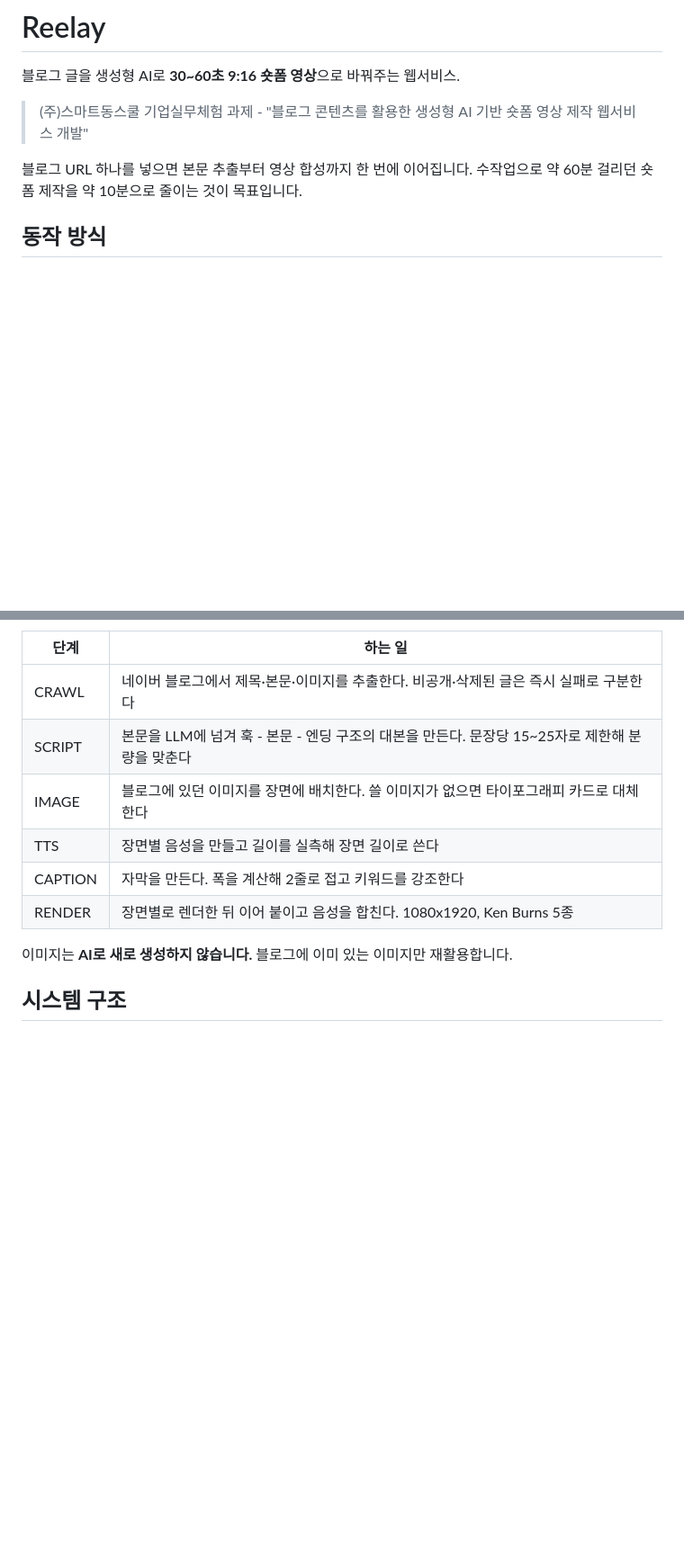
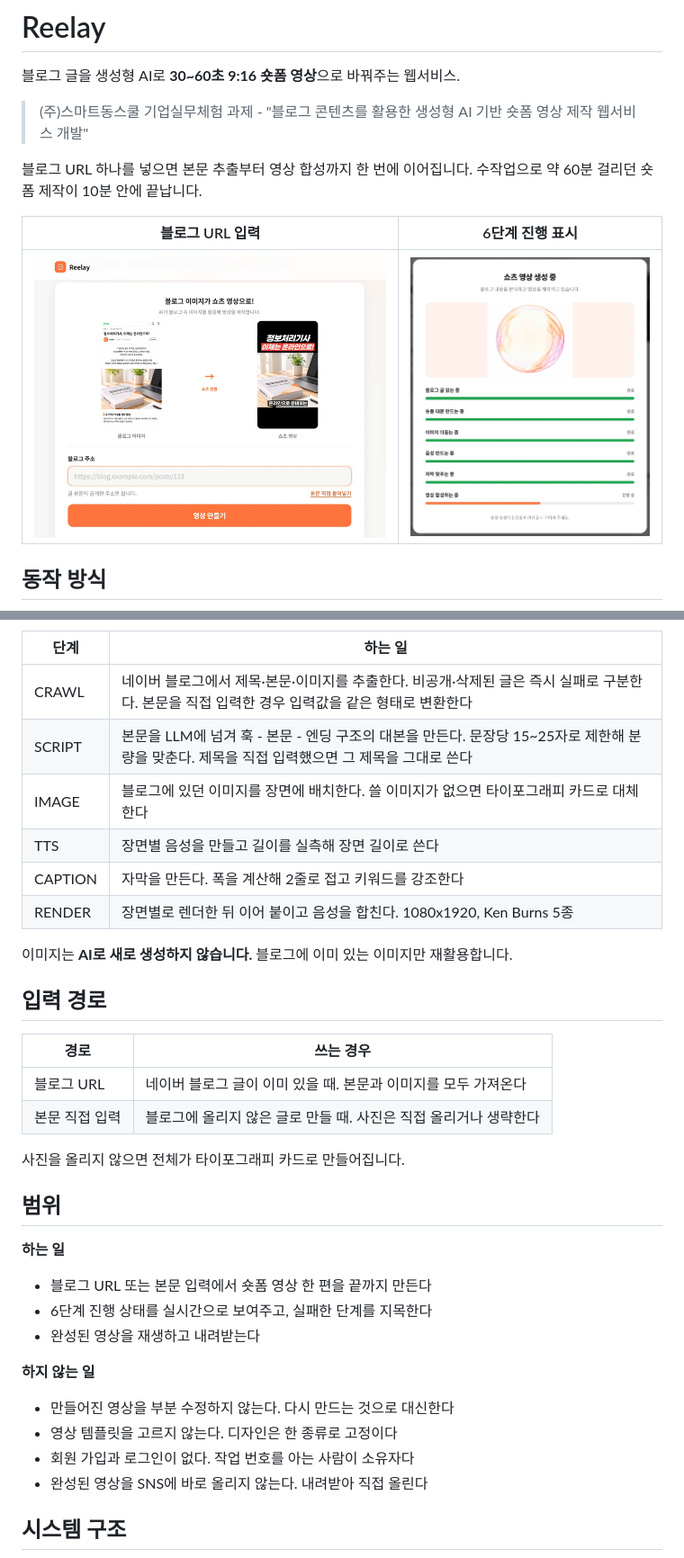
Before and after one commit to Reel-ay/Reelay, a Markdown page: README.md, 2 parts joined by grey strips. Shown at 90% size. GitHub-like rendering; pictures changed too: docs/images/screen-input.png (added), docs/images/screen-progress.png (added); blank space fills up the shorter version.

Commit message:
docs: README 를 완성 기준으로 정리 (#55)

```diff
--- a/README.md
+++ b/README.md
@@ -5,9 +5,11 @@
 > (주)스마트동스쿨 기업실무체험 과제 - "블로그 콘텐츠를 활용한 생성형 AI 기반 숏폼 영상 제작 웹서비스 개발"
 
 블로그 URL 하나를 넣으면 본문 추출부터 영상 합성까지 한 번에 이어집니다.
-수작업으로 약 60분 걸리던 숏폼 제작을 약 10분으로 줄이는 것이 목표입니다.
+수작업으로 약 60분 걸리던 숏폼 제작이 10분 안에 끝납니다.
 
-<!-- 데모 영상 링크 또는 GIF -->
+| 블로그 URL 입력 | 6단계 진행 표시 |
+|---|---|
+| ![입력 화면](docs/images/screen-input.png) | ![진행 화면](docs/images/screen-progress.png) |
 
 ## 동작 방식
 
@@ -27,14 +32,38 @@ flowchart LR
 
 | 단계 | 하는 일 |
 |---|---|
-| CRAWL | 네이버 블로그에서 제목·본문·이미지를 추출한다. 비공개·삭제된 글은 즉시 실패로 구분한다 |
-| SCRIPT | 본문을 LLM에 넘겨 훅 - 본문 - 엔딩 구조의 대본을 만든다. 문장당 15~25자로 제한해 분량을 맞춘다 |
+| CRAWL | 네이버 블로그에서 제목·본문·이미지를 추출한다. 비공개·삭제된 글은 즉시 실패로 구분한다. 본문을 직접 입력한 경우 입력값을 같은 형태로 변환한다 |
+| SCRIPT | 본문을 LLM에 넘겨 훅 - 본문 - 엔딩 구조의 대본을 만든다. 문장당 15~25자로 제한해 분량을 맞춘다. 제목을 직접 입력했으면 그 제목을 그대로 쓴다 |
 | IMAGE | 블로그에 있던 이미지를 장면에 배치한다. 쓸 이미지가 없으면 타이포그래피 카드로 대체한다 |
 | TTS | 장면별 음성을 만들고 길이를 실측해 장면 길이로 쓴다 |
 | CAPTION | 자막을 만든다. 폭을 계산해 2줄로 접고 키워드를 강조한다 |
 | RENDER | 장면별로 렌더한 뒤 이어 붙이고 음성을 합친다. 1080x1920, Ken Burns 5종 |
 
 이미지는 **AI로 새로 생성하지 않습니다.** 블로그에 이미 있는 이미지만 재활용합니다.
+
+## 입력 경로
+
+| 경로 | 쓰는 경우 |
+|---|---|
+| 블로그 URL | 네이버 블로그 글이 이미 있을 때. 본문과 이미지를 모두 가져온다 |
+| 본문 직접 입력 | 블로그에 올리지 않은 글로 만들 때. 사진은 직접 올리거나 생략한다 |
+
+사진을 올리지 않으면 전체가 타이포그래피 카드로 만들어집니다.
+
+## 범위
+
+**하는 일**
+
+- 블로그 URL 또는 본문 입력에서 숏폼 영상 한 편을 끝까지 만든다
+- 6단계 진행 상태를 실시간으로 보여주고, 실패한 단계를 지목한다
+- 완성된 영상을 재생하고 내려받는다
+
+**하지 않는 일**
+
+- 만들어진 영상을 부분 수정하지 않는다. 다시 만드는 것으로 대신한다
+- 영상 템플릿을 고르지 않는다. 디자인은 한 종류로 고정이다
+- 회원 가입과 로그인이 없다. 작업 번호를 아는 사람이 소유자다
+- 완성된 영상을 SNS에 바로 올리지 않는다. 내려받아 직접 올린다
 
 ## 시스템 구조
 
```
Also changed, not shown: other parts of README.md (+11 -20 lines).
